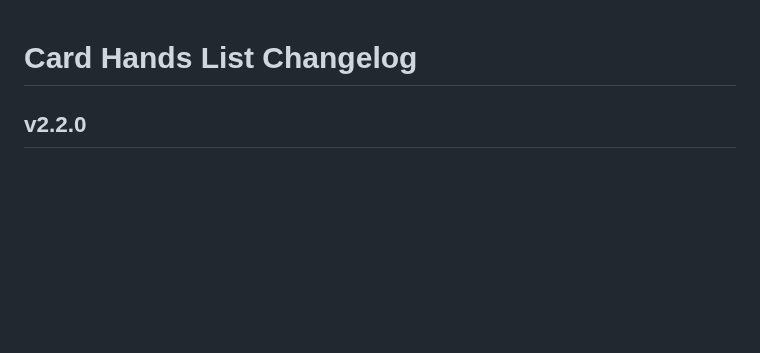
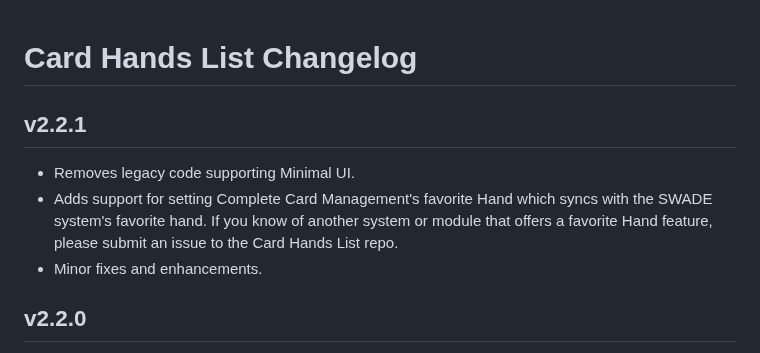
Before and after one commit to kristianserrano/card-hands-list, a Markdown page: CHANGELOG.md, the part around the change. GitHub-like rendering; blank space fills up the shorter version.

Commit message:
Updates changelog

```diff
--- a/CHANGELOG.md
+++ b/CHANGELOG.md
@@ -1,4 +1,10 @@
 # Card Hands List Changelog
+
+## v2.2.1
+
+- Removes legacy code supporting Minimal UI.
+- Adds support for setting Complete Card Management's favorite Hand which syncs with the SWADE system's favorite hand. If you know of another system or module that offers a favorite Hand feature, please submit an issue to the Card Hands List repo.
+- Minor fixes and enhancements.
 
 ## v2.2.0
 
```
